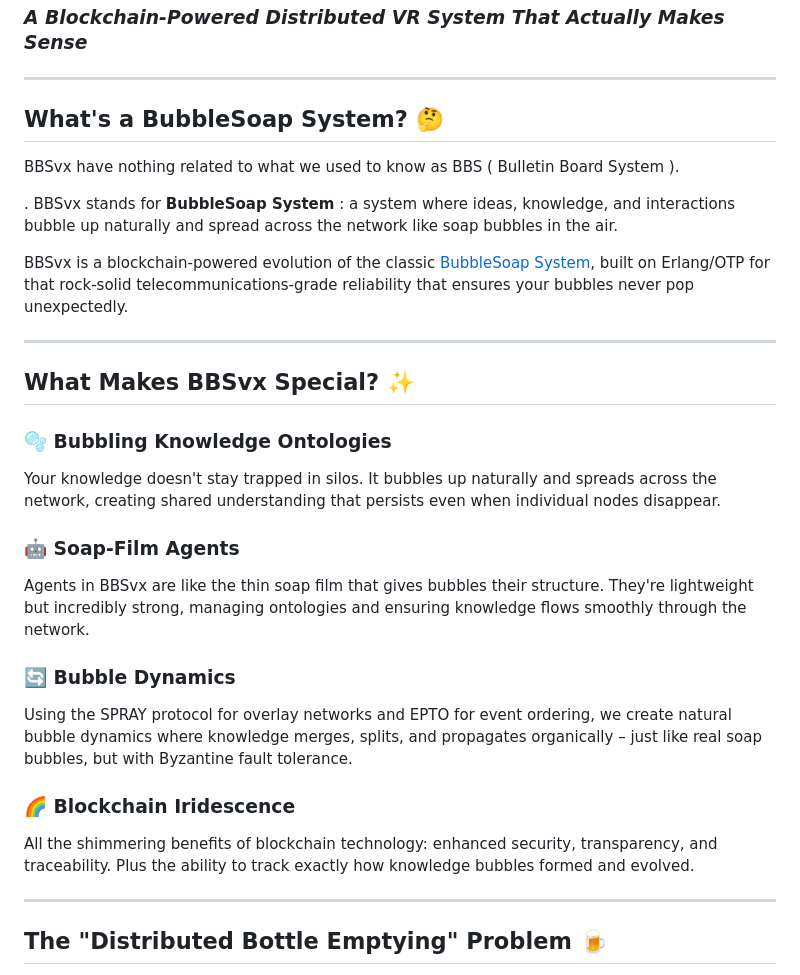
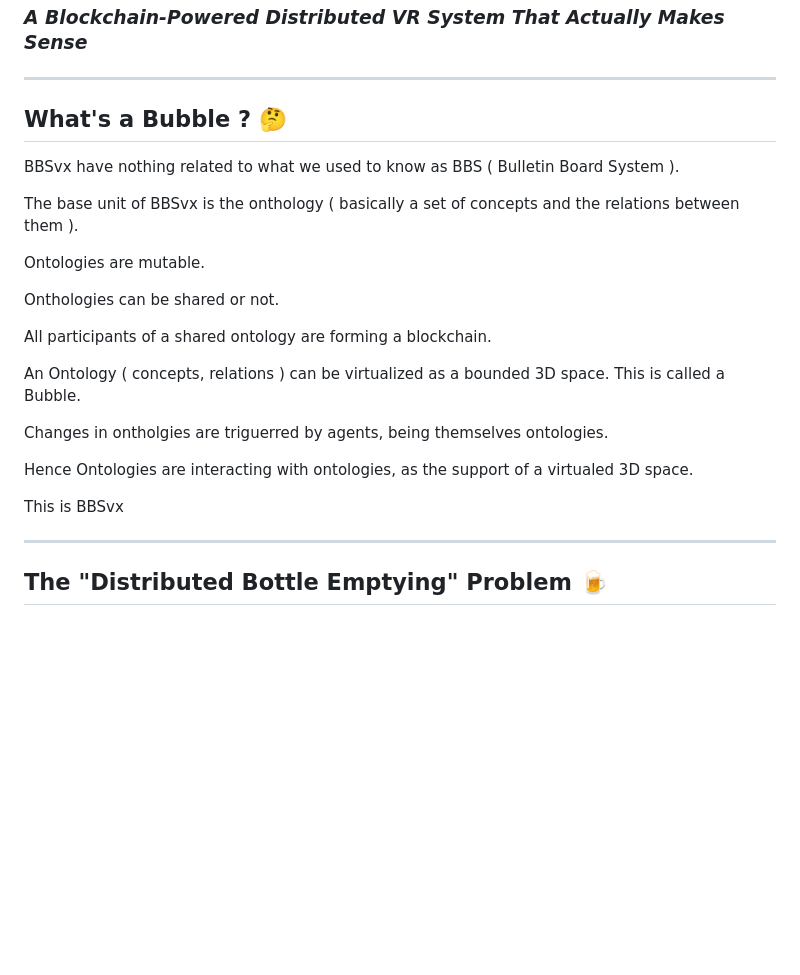
Before and after one commit to netboz/bbsvx, a Markdown page: README.md, the part around the change. Rendered like a GitHub page; blank space fills up the shorter version.

```diff
--- a/README.md
+++ b/README.md
@@ -3,29 +3,25 @@
 
 ---
 
-## What's a BubbleSoap System? 🤔
+## What's a Bubble ? 🤔
 
 BBSvx have nothing related to what we used to know as BBS ( Bulletin Board System ).
 
-. BBSvx stands for **BubbleSoap System** : a system where ideas, knowledge, and interactions bubble up naturally and spread across the network like soap bubbles in the air.
+The base unit of BBSvx is the onthology ( basically a set of concepts and the relations between them ).
 
-BBSvx is a blockchain-powered evolution of the classic [BubbleSoap System](https://github.com/netboz/bbs), built on Erlang/OTP for that rock-solid telecommunications-grade reliability that ensures your bubbles never pop unexpectedly.
+Ontologies are mutable.
 
----
+Onthologies can be shared or not.
 
-## What Makes BBSvx Special? ✨
+All participants of a shared ontology are forming a blockchain.
 
-### 🫧 **Bubbling Knowledge Ontologies**
-Your knowledge doesn't stay trapped in silos. It bubbles up naturally and spreads across the network, creating shared understanding that persists even when individual nodes disappear.
+An Ontology ( concepts, relations ) can be virtualized as a bounded 3D space. This is called a Bubble.
 
-### 🤖 **Soap-Film Agents**
-Agents in BBSvx are like the thin soap film that gives bubbles their structure. They're lightweight but incredibly strong, managing ontologies and ensuring knowledge flows smoothly through the network.
+Changes in ontholgies are triguerred by agents, being themselves ontologies.
 
-### 🔄 **Bubble Dynamics**
-Using the SPRAY protocol for overlay networks and EPTO for event ordering, we create natural bubble dynamics where knowledge merges, splits, and propagates organically – just like real soap bubbles, but with Byzantine fault tolerance.
+Hence Ontologies are interacting with ontologies, as the support of a virtualed 3D space.
 
-### 🌈 **Blockchain Iridescence**
-All the shimmering benefits of blockchain technology: enhanced security, transparency, and traceability. Plus the ability to track exactly how knowledge bubbles formed and evolved.
+This is BBSvx
 
 ---
 
```
